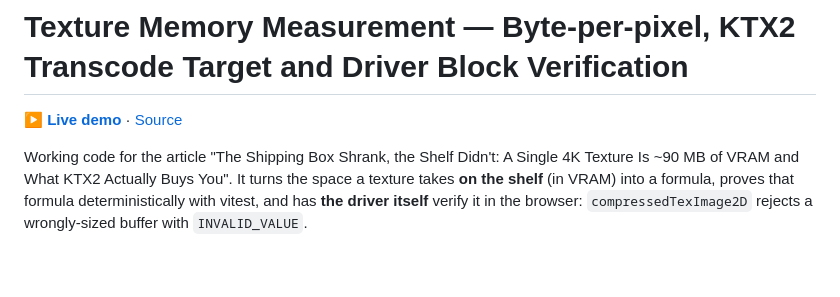
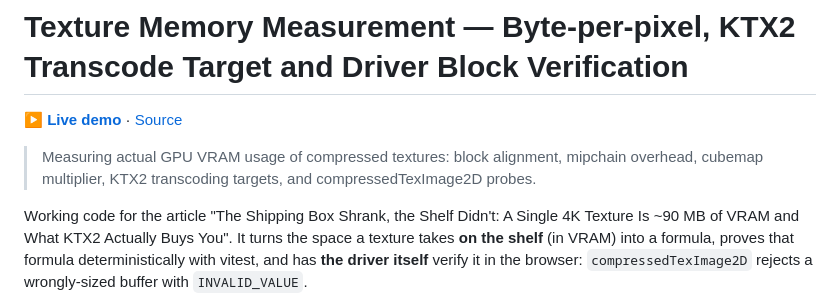
Before and after one commit to m2-md/ktx2-vram-measurement, a Markdown page: README.md, the part around the change. Rendered like a GitHub page; blank space fills up the shorter version.

Commit message:
docs: add one-line summary quote to README

```diff
--- a/README.md
+++ b/README.md
@@ -3,6 +3,8 @@
 <!-- LINKS:BEGIN — üretildi: scripts/sync-repo-links.py · elle düzenleme -->
 **▶ [Live demo](https://m2-md.github.io/ktx2-vram-measurement/)** · [Source](https://github.com/m2-md/ktx2-vram-measurement)
 <!-- LINKS:END -->
+
+> Measuring actual GPU VRAM usage of compressed textures: block alignment, mipchain overhead, cubemap multiplier, KTX2 transcoding targets, and compressedTexImage2D probes.
 
 Working code for the article "The Shipping Box Shrank, the Shelf Didn't: A Single 4K Texture
 Is ~90 MB of VRAM and What KTX2 Actually Buys You". It turns the space a texture takes **on
```
